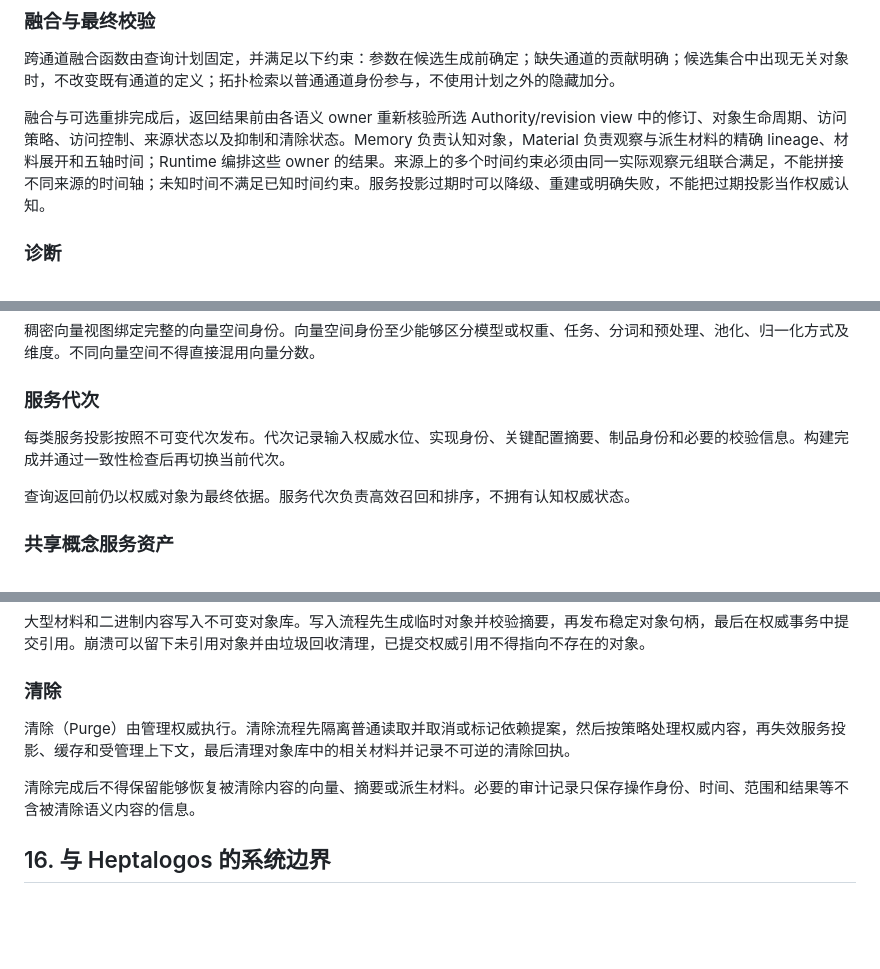
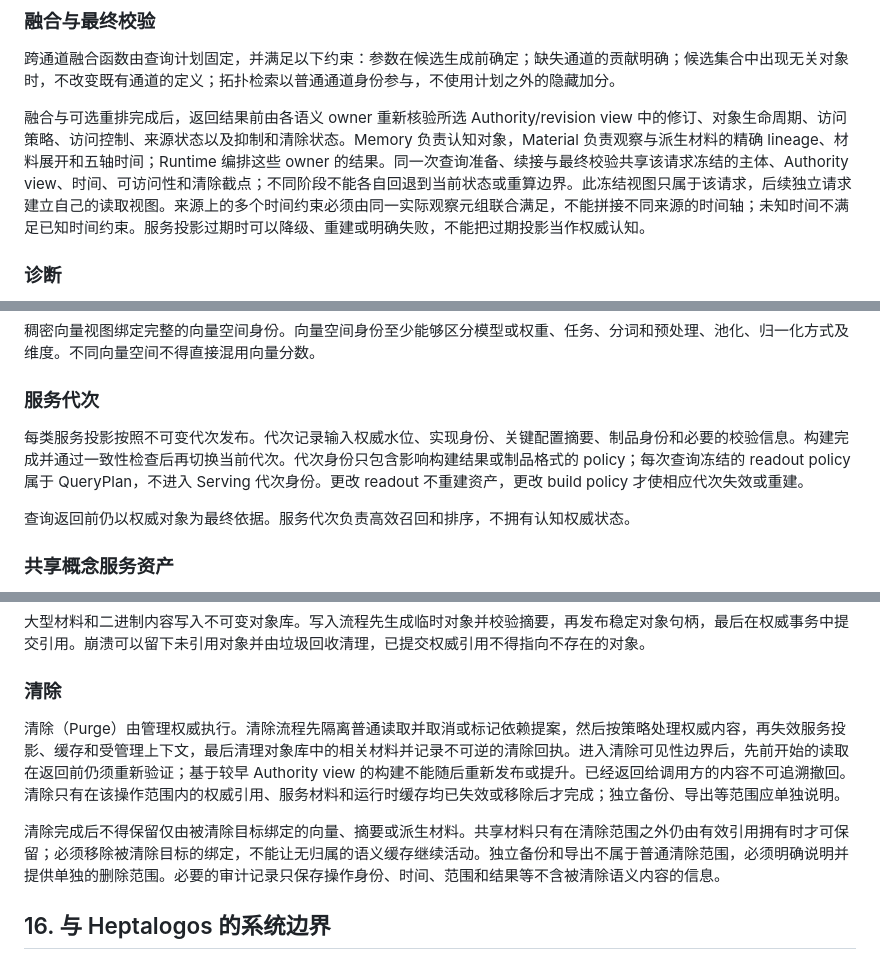
Before and after one commit to Heptalogos-Devs/Architecture-Vault, a Markdown page: docs/Nous-Wave/TARGET_DESIGN.md, 3 parts joined by grey strips. GitHub-like rendering; blank space fills up the shorter version.

Commit message:
design: clarify shared query views and scoped purge ownership

```diff
--- a/docs/Nous-Wave/TARGET_DESIGN.md
+++ b/docs/Nous-Wave/TARGET_DESIGN.md
@@ -746,7 +746,7 @@ Direct concept recall 从 explicit/inferred Tag activation 读取直接 attached
 
 跨通道融合函数由查询计划固定，并满足以下约束：参数在候选生成前确定；缺失通道的贡献明确；候选集合中出现无关对象时，不改变既有通道的定义；拓扑检索以普通通道身份参与，不使用计划之外的隐藏加分。
 
-融合与可选重排完成后，返回结果前由各语义 owner 重新核验所选 Authority/revision view 中的修订、对象生命周期、访问策略、访问控制、来源状态以及抑制和清除状态。Memory 负责认知对象，Material 负责观察与派生材料的精确 lineage、材料展开和五轴时间；Runtime 编排这些 owner 的结果。来源上的多个时间约束必须由同一实际观察元组联合满足，不能拼接不同来源的时间轴；未知时间不满足已知时间约束。服务投影过期时可以降级、重建或明确失败，不能把过期投影当作权威认知。
+融合与可选重排完成后，返回结果前由各语义 owner 重新核验所选 Authority/revision view 中的修订、对象生命周期、访问策略、访问控制、来源状态以及抑制和清除状态。Memory 负责认知对象，Material 负责观察与派生材料的精确 lineage、材料展开和五轴时间；Runtime 编排这些 owner 的结果。同一次查询准备、续接与最终校验共享该请求冻结的主体、Authority view、时间、可访问性和清除截点；不同阶段不能各自回退到当前状态或重算边界。此冻结视图只属于该请求，后续独立请求建立自己的读取视图。来源上的多个时间约束必须由同一实际观察元组联合满足，不能拼接不同来源的时间轴；未知时间不满足已知时间约束。服务投影过期时可以降级、重建或明确失败，不能把过期投影当作权威认知。
 
 ### 诊断
 
@@ -762,7 +762,7 @@ Direct concept recall 从 explicit/inferred Tag activation 读取直接 attached
 
 ### 服务代次
 
-每类服务投影按照不可变代次发布。代次记录输入权威水位、实现身份、关键配置摘要、制品身份和必要的校验信息。构建完成并通过一致性检查后再切换当前代次。
+每类服务投影按照不可变代次发布。代次记录输入权威水位、实现身份、关键配置摘要、制品身份和必要的校验信息。构建完成并通过一致性检查后再切换当前代次。代次身份只包含影响构建结果或制品格式的 policy；每次查询冻结的 readout policy 属于 QueryPlan，不进入 Serving 代次身份。更改 readout 不重建资产，更改 build policy 才使相应代次失效或重建。
 
 查询返回前仍以权威对象为最终依据。服务代次负责高效召回和排序，不拥有认知权威状态。
 
@@ -881,9 +881,9 @@ Operation receipt/telemetry 记录 attempted routes、失败分类、fallback tr
 
 ### 清除
 
-清除（Purge）由管理权威执行。清除流程先隔离普通读取并取消或标记依赖提案，然后按策略处理权威内容，再失效服务投影、缓存和受管理上下文，最后清理对象库中的相关材料并记录不可逆的清除回执。
+清除（Purge）由管理权威执行。清除流程先隔离普通读取并取消或标记依赖提案，然后按策略处理权威内容，再失效服务投影、缓存和受管理上下文，最后清理对象库中的相关材料并记录不可逆的清除回执。进入清除可见性边界后，先前开始的读取在返回前仍须重新验证；基于较早 Authority view 的构建不能随后重新发布或提升。已经返回给调用方的内容不可追溯撤回。清除只有在该操作范围内的权威引用、服务材料和运行时缓存均已失效或移除后才完成；独立备份、导出等范围应单独说明。
 
-清除完成后不得保留能够恢复被清除内容的向量、摘要或派生材料。必要的审计记录只保存操作身份、时间、范围和结果等不含被清除语义内容的信息。
+清除完成后不得保留仅由被清除目标绑定的向量、摘要或派生材料。共享材料只有在清除范围之外仍由有效引用拥有时才可保留；必须移除被清除目标的绑定，不能让无归属的语义缓存继续活动。独立备份和导出不属于普通清除范围，必须明确说明并提供单独的删除范围。必要的审计记录只保存操作身份、时间、范围和结果等不含被清除语义内容的信息。
 
 ## 16. 与 Heptalogos 的系统边界
 
```
